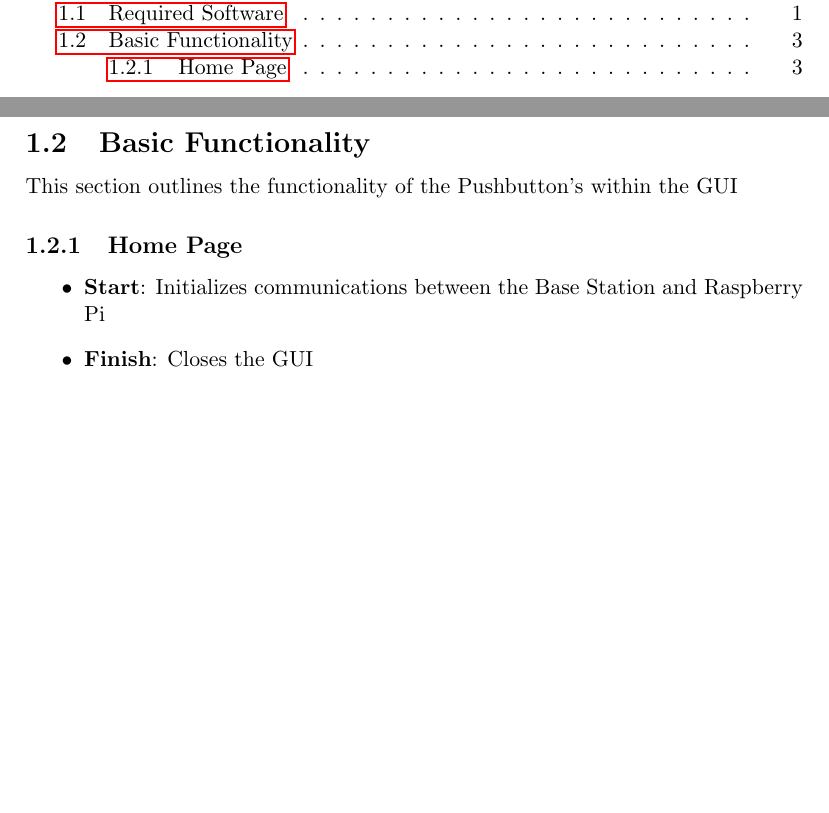
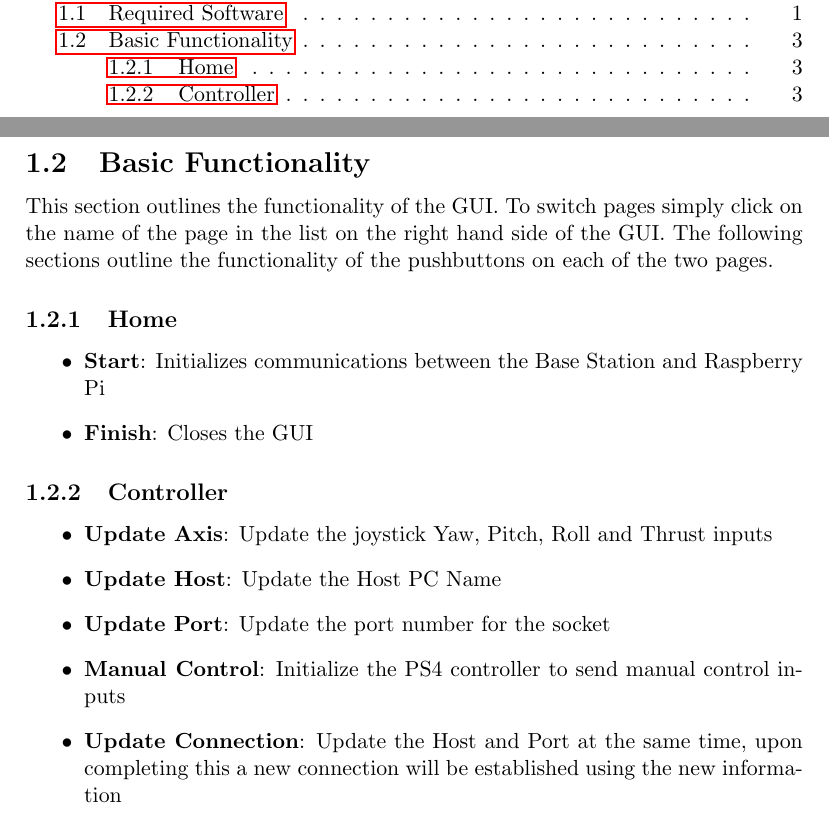
Before and after one commit to Brendoncamm/SYP, a LaTeX paper (Documents/Instruction Manual/InstructionManual.tex, which reads Documents/Instruction Manual/Section_Verbatim/Graphical User Interface.tex): two parts of pages 3 and 7 of 7, joined at a grey line, cut so that both start at the same text, the shorter picture padded with empty space. Compiled offline with pdfLaTeX.

Commit message:
Instruction Manual - GUI

```diff
--- a/Documents/Instruction Manual/Section_Verbatim/Graphical User Interface.tex
+++ b/Documents/Instruction Manual/Section_Verbatim/Graphical User Interface.tex
@@ -48,10 +48,18 @@ Once you have successfully installed QtCreator and Python3 you must install the
 \end{itemize}
 
 \subsection{Basic Functionality}
-This section outlines the functionality of the Pushbutton's within the GUI
+This section outlines the functionality of the GUI. To switch pages simply click on the name of the page in the list on the right hand side of the GUI. The following sections outline the functionality of the pushbuttons on each of the two pages.
 
-\subsubsection{Home Page}
+\subsubsection{Home}
 \begin{itemize}
 	\item \textbf{Start}: Initializes communications between the Base Station and Raspberry Pi
 	\item \textbf{Finish}: Closes the GUI
 \end{itemize}
+\subsubsection{Controller}
+\begin{itemize}
+	\item \textbf{Update Axis}: Update the joystick Yaw, Pitch, Roll and Thrust inputs
+	\item \textbf{Update Host}: Update the Host PC Name
+	\item \textbf{Update Port}: Update the port number for the socket
+	\item \textbf{Manual Control}: Initialize the PS4 controller to send manual control inputs
+	\item \textbf{Update Connection}: Update the Host and Port at the same time, upon completing this a new connection will be established using the new information
+\end{itemize}
```
Also changed, not shown: Documents/Instruction Manual/InstructionManual.pdf, 1 other file.
